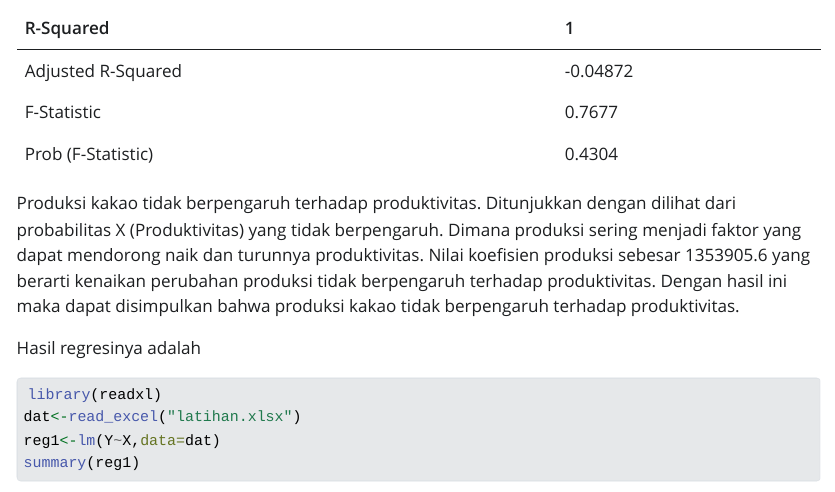
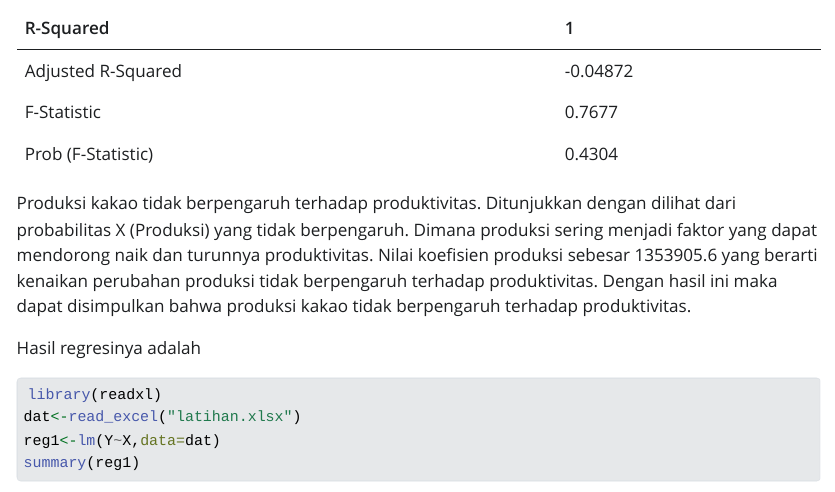
Before and after one commit to nabilahnuraz/nabilahnur.github.io, a Quarto document (index.qmd): the page in a window 1100 px wide, from 5570 px down. The pictures show the output file index.html that the author committed with the source, opened offline; Quarto's library style sheets are replaced by a plain one without menus.

Commit message:
Add files via upload

```diff
--- a/index.qmd
+++ b/index.qmd
@@ -138,7 +138,7 @@ Berdasarkan tabel diatas, dapat dilihat perkembangan produktivitas kakao Indones
 | F-Statistic        | 0.7677   |
 | Prob (F-Statistic) | 0.4304   |
 
-Produksi kakao tidak berpengaruh terhadap produktivitas. Ditunjukkan dengan dilihat dari probabilitas X (Produktivitas) yang tidak berpengaruh. Dimana produksi sering menjadi faktor yang dapat mendorong naik dan turunnya produktivitas. Nilai koefisien produksi sebesar 1353905.6 yang berarti kenaikan perubahan produksi tidak berpengaruh terhadap produktivitas. Dengan hasil ini maka dapat disimpulkan bahwa produksi kakao tidak berpengaruh terhadap produktivitas.
+Produksi kakao tidak berpengaruh terhadap produktivitas. Ditunjukkan dengan dilihat dari probabilitas X (Produksi) yang tidak berpengaruh. Dimana produksi sering menjadi faktor yang dapat mendorong naik dan turunnya produktivitas. Nilai koefisien produksi sebesar 1353905.6 yang berarti kenaikan perubahan produksi tidak berpengaruh terhadap produktivitas. Dengan hasil ini maka dapat disimpulkan bahwa produksi kakao tidak berpengaruh terhadap produktivitas.
 
 Hasil regresinya adalah
 
```
Also changed, not shown: index.html.
